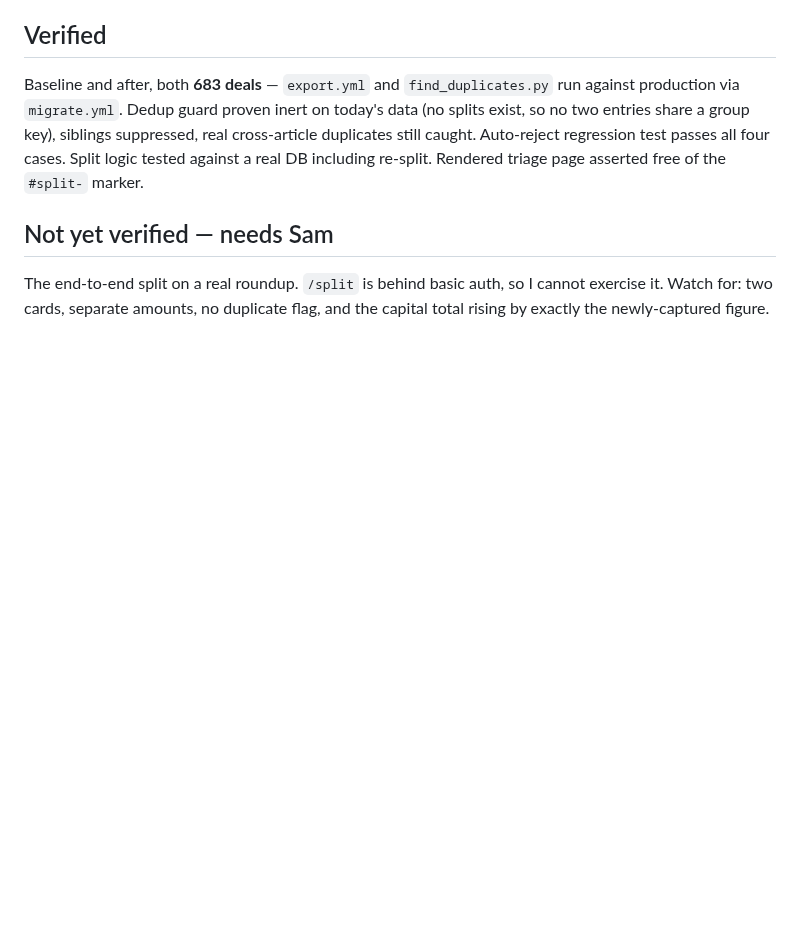
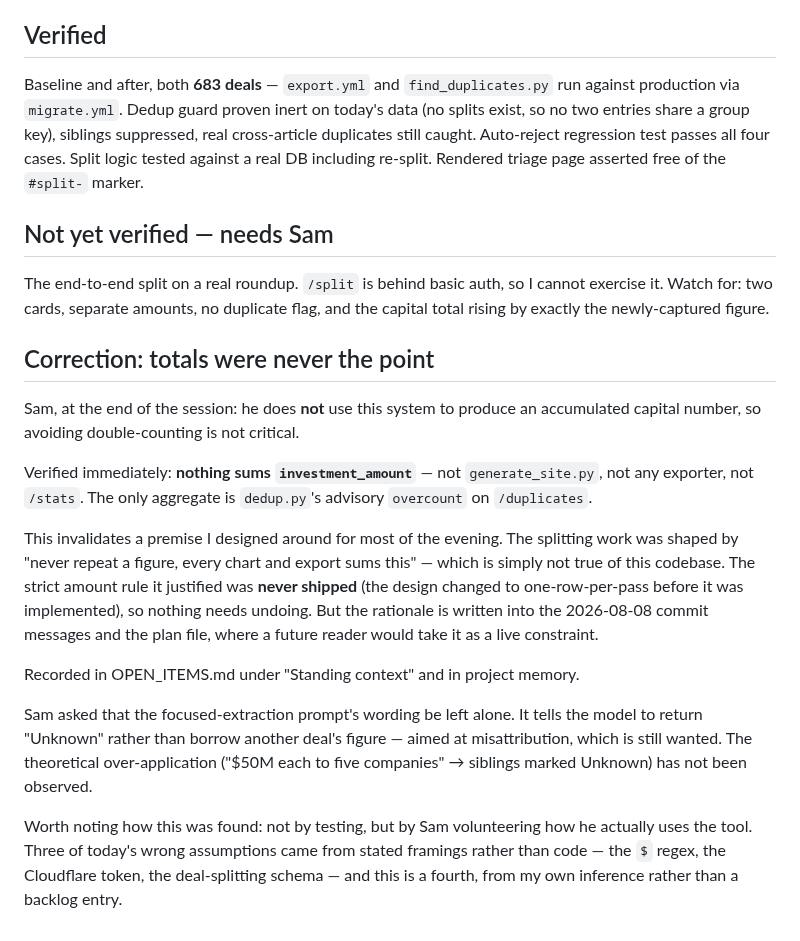
Before and after one commit to samuelmoyer91-sketch/definvestdashboard, a Markdown page: _Session_Logs/2026-08-08_post-vacation-review.md, the part around the change. Rendered like a GitHub page; blank space fills up the shorter version.

```diff
--- a/_Session_Logs/2026-08-08_post-vacation-review.md
+++ b/_Session_Logs/2026-08-08_post-vacation-review.md
@@ -215,3 +215,33 @@ re-split. Rendered triage page asserted free of the `#split-` marker.
 The end-to-end split on a real roundup. `/split` is behind basic auth, so I
 cannot exercise it. Watch for: two cards, separate amounts, no duplicate flag,
 and the capital total rising by exactly the newly-captured figure.
+
+## Correction: totals were never the point
+
+Sam, at the end of the session: he does **not** use this system to produce an
+accumulated capital number, so avoiding double-counting is not critical.
+
+Verified immediately: **nothing sums `investment_amount`** — not
+`generate_site.py`, not any exporter, not `/stats`. The only aggregate is
+`dedup.py`'s advisory `overcount` on `/duplicates`.
+
+This invalidates a premise I designed around for most of the evening. The
+splitting work was shaped by "never repeat a figure, every chart and export
+sums this" — which is simply not true of this codebase. The strict amount rule
+it justified was **never shipped** (the design changed to one-row-per-pass
+before it was implemented), so nothing needs undoing. But the rationale is
+written into the 2026-08-08 commit messages and the plan file, where a future
+reader would take it as a live constraint.
+
+Recorded in OPEN_ITEMS.md under "Standing context" and in project memory.
+
+Sam asked that the focused-extraction prompt's wording be left alone. It tells
+the model to return "Unknown" rather than borrow another deal's figure — aimed
+at misattribution, which is still wanted. The theoretical over-application ("$50M
+each to five companies" → siblings marked Unknown) has not been observed.
+
+Worth noting how this was found: not by testing, but by Sam volunteering how he
+actually uses the tool. Three of today's wrong assumptions came from stated
+framings rather than code — the `$` regex, the Cloudflare token, the
+deal-splitting schema — and this is a fourth, from my own inference rather than
+a backlog entry.
```
Also changed, not shown: _Session_Logs/OPEN_ITEMS.md (+27 -0 lines).
